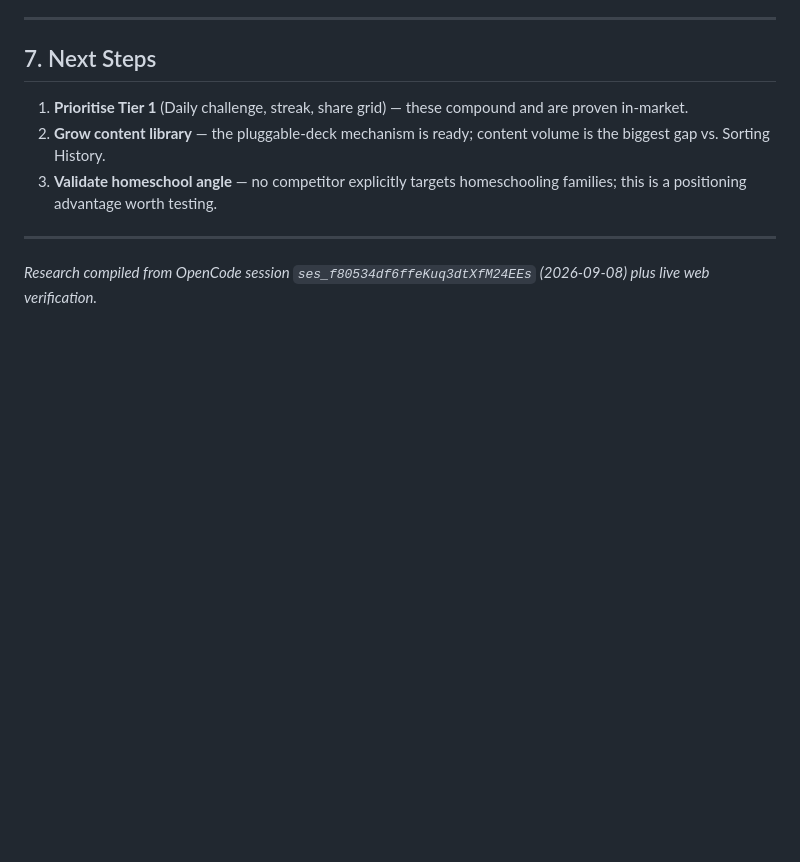
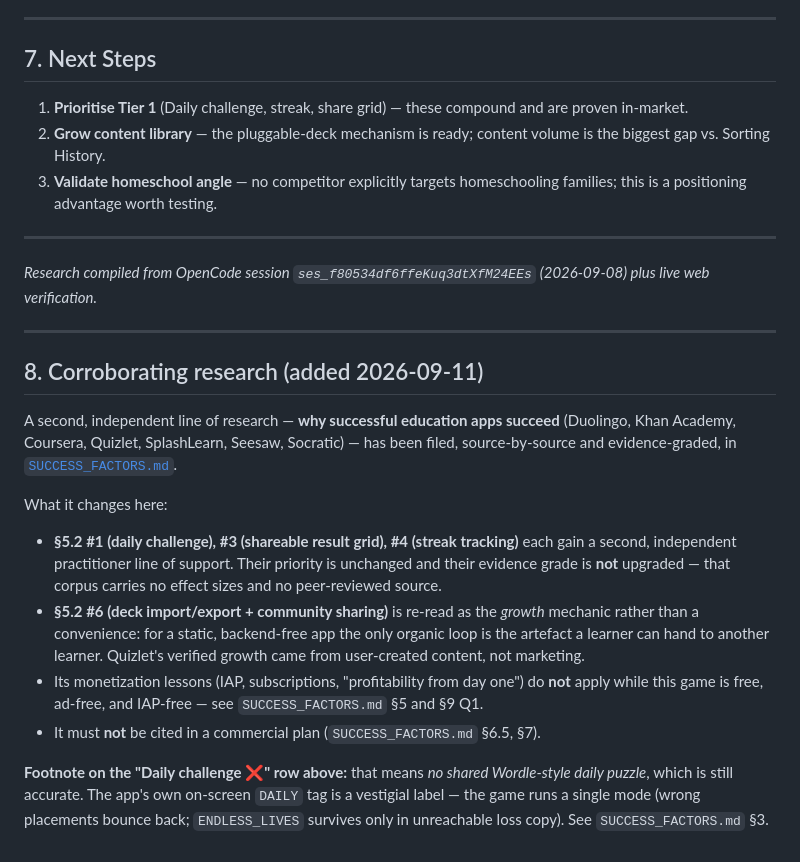
Before and after one commit to watanabefam/timeline-game, a Markdown page: doc/MARKET_COMPARISON.md, the part around the change. Rendered like a GitHub page; blank space fills up the shorter version.

Commit message:
Add edtech success-factor research incorporation

```diff
--- a/doc/MARKET_COMPARISON.md
+++ b/doc/MARKET_COMPARISON.md
@@ -172,3 +172,33 @@ Legend: ✅ = supported · 🟡 = partial/limited · ❌ = not supported · —
 ---
 
 *Research compiled from OpenCode session `ses_f80534df6ffeKuq3dtXfM24EEs` (2026-09-08) plus live web verification.*
+
+---
+
+## 8. Corroborating research (added 2026-09-11)
+
+A second, independent line of research — **why successful education apps succeed**
+(Duolingo, Khan Academy, Coursera, Quizlet, SplashLearn, Seesaw, Socratic) — has
+been filed, source-by-source and evidence-graded, in
+[`SUCCESS_FACTORS.md`](./SUCCESS_FACTORS.md).
+
+What it changes here:
+
+- **§5.2 #1 (daily challenge), #3 (shareable result grid), #4 (streak tracking)**
+  each gain a second, independent practitioner line of support. Their priority is
+  unchanged and their evidence grade is **not** upgraded — that corpus carries no
+  effect sizes and no peer-reviewed source.
+- **§5.2 #6 (deck import/export + community sharing)** is re-read as the *growth*
+  mechanic rather than a convenience: for a static, backend-free app the only
+  organic loop is the artefact a learner can hand to another learner. Quizlet's
+  verified growth came from user-created content, not marketing.
+- Its monetization lessons (IAP, subscriptions, "profitability from day one") do
+  **not** apply while this game is free, ad-free, and IAP-free — see
+  `SUCCESS_FACTORS.md` §5 and §9 Q1.
+- It must **not** be cited in a commercial plan (`SUCCESS_FACTORS.md` §6.5, §7).
+
+**Footnote on the "Daily challenge ❌" row above:** that means *no shared
+Wordle-style daily puzzle*, which is still accurate. The app's own on-screen
+`DAILY` tag is a vestigial label — the game runs a single mode (wrong placements
+bounce back; `ENDLESS_LIVES` survives only in unreachable loss copy). See
+`SUCCESS_FACTORS.md` §3.
```
Also changed, not shown: doc/SUCCESS_FACTORS.md (added, +331 -0 lines).
